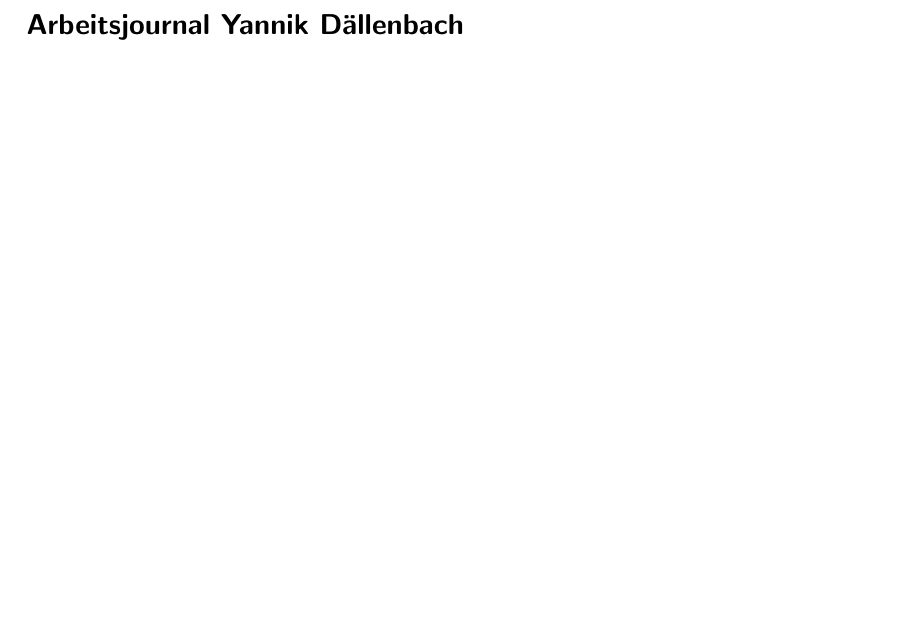
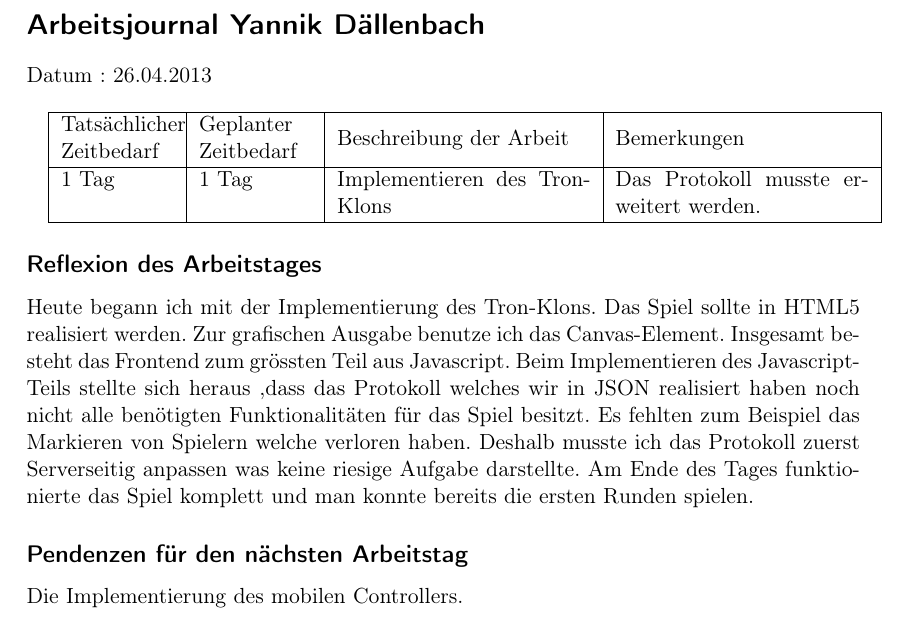
Before and after one commit to devNil/darwin-doc, a LaTeX document (journal/arbeitsjournal_yannik.tex): part of the page, cut so that both start at the same text, the shorter picture padded with empty space. Compiled offline with pdfLaTeX.

Commit message:
add content

```diff
--- a/journal/arbeitsjournal_yannik.tex
+++ b/journal/arbeitsjournal_yannik.tex
@@ -5,4 +9,31 @@
+\fontfamily{#1} \fontseries{#2} \fontshape{#3} \selectfont}
+\changefont{phv}{m}{n}
 
 \begin{document}
 	\section*{Arbeitsjournal Yannik Dällenbach}
+
+	Datum : 26.04.2013
+	\\
+
+	\begin{tabularx}{\textwidth}{| m{2cm} | m{2cm} | X | X |}
+	\hline
+	Tatsächlicher Zeitbedarf & Geplanter Zeitbedarf & Beschreibung der Arbeit & Bemerkungen \\
+	\hline
+	1 Tag & 1 Tag & Implementieren des Tron-Klons & Das Protokoll musste erweitert werden. \\
+	\hline
+	\end{tabularx}
+
+	\subsection*{Reflexion des Arbeitstages}
+	Heute begann ich mit der Implementierung des Tron-Klons. Das Spiel sollte in
+	HTML5 realisiert werden. Zur grafischen Ausgabe benutze ich
+	das Canvas-Element. Insgesamt besteht das Frontend zum grössten Teil
+	aus Javascript. Beim Implementieren des Javascript-Teils stellte sich heraus
+	,dass das Protokoll welches wir in JSON realisiert haben noch nicht alle
+	benötigten Funktionalitäten für das Spiel besitzt. Es fehlten zum Beispiel
+	das Markieren von Spielern welche verloren haben. Deshalb musste ich das
+	Protokoll zuerst Serverseitig anpassen was keine riesige Aufgabe darstellte.
+	Am Ende des Tages funktionierte das Spiel komplett und man konnte bereits die
+	ersten Runden spielen.
+	\subsection*{Pendenzen für den nächsten Arbeitstag}
+	Die Implementierung des mobilen Controllers.
 \end{document}
```
Also changed, not shown: journal/arbeitsjournal_yannik.tex (4 more changed lines).
